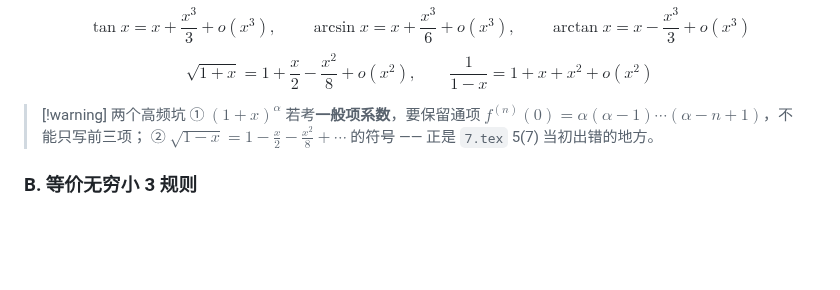
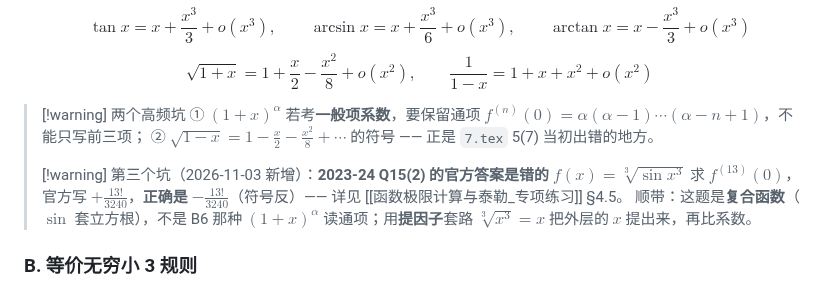
Before and after one commit to Run-Tao/Note, a Markdown page: 高数I期中冲刺计划_2026-11.md, the part around the change. Drawn GitHub-style; blank space fills up the shorter version.

```diff
--- a/高数I期中冲刺计划_2026-11.md
+++ b/高数I期中冲刺计划_2026-11.md
@@ -106,6 +106,10 @@ $$\sqrt{1+x}=1+\frac{x}{2}-\frac{x^2}{8}+o(x^2),\qquad \frac1{1-x}=1+x+x^2+o(x^2
 > [!warning] 两个高频坑
 > ① $(1+x)^\alpha$ 若考**一般项系数**，要保留通项 $f^{(n)}(0)=\alpha(\alpha-1)\cdots(\alpha-n+1)$，不能只写前三项；
 > ② $\sqrt{1-x}=1-\frac{x}{2}-\frac{x^2}{8}+\cdots$ 的符号 —— 正是 `7.tex` 5(7) 当初出错的地方。
+>
+> [!warning] 第三个坑（2026-11-03 新增）：**2023-24 Q15(2) 的官方答案是错的**
+> $f(x)=\sqrt[3]{\sin x^3}$ 求 $f^{(13)}(0)$，官方写 $+\frac{13!}{3240}$，**正确是 $-\frac{13!}{3240}$**（符号反）—— 详见 [[函数极限计算与泰勒_专项练习]] §4.5。
+> 顺带：这题是**复合函数**（$\sin$ 套立方根），不是 B6 那种 $(1+x)^\alpha$ 读通项；用**提因子**套路 $\sqrt[3]{x^3}=x$ 把外层的 $x$ 提出来，再比系数。
 
 ### B. 等价无穷小 3 规则
 
```
Also changed, not shown: 00 - Personal/Learning Log/2026-W44.md (+9 -1 lines), Advanced_Mathematics/Notes/函数极限计算与泰勒_专项练习.md (+57 -0 lines).
